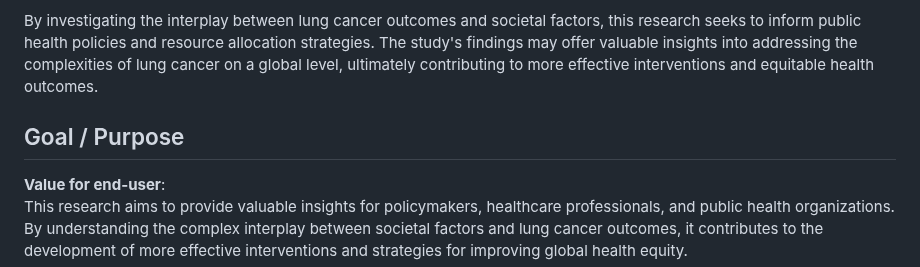
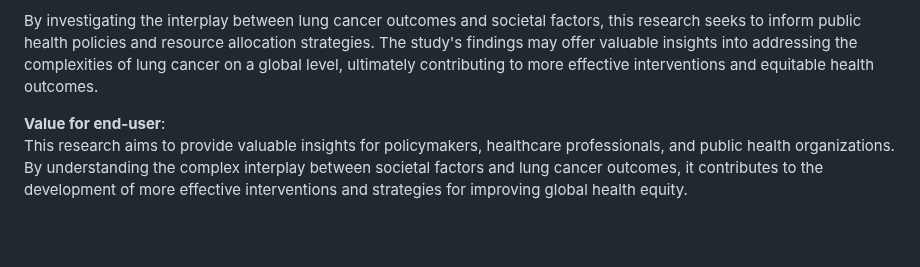
Before and after one commit to eh111eh/LungLink-Hub, a Markdown page: README.md, the part around the change. Drawn GitHub-style; blank space fills up the shorter version.

```diff
--- a/README.md
+++ b/README.md
@@ -7,8 +7,6 @@ Selected Theme: HealthCare - Health Equity
 This study explores the correlation between lung cancer survival rates and societal factors on a global scale. While existing research has linked lung cancer to environmental pollutants and resource accessiblity in the U.S., little is known about how broader societal influences contribute to varied health outcomes worldwide. Through a comprehensive analysis of diverse variables, including healthcare accessibility, socio-economic conditions, and cultural factors, this research aims to uncover patterns and relationships that can deepen our understanding of lung cancer survival dynamics. Our machine learning approach empowers users to predict lung cancer mortality in various hypothetical scenarios, utilizing seven socio-economic factors.
 
 By investigating the interplay between lung cancer outcomes and societal factors, this research seeks to inform public health policies and resource allocation strategies. The study's findings may offer valuable insights into addressing the complexities of lung cancer on a global level, ultimately contributing to more effective interventions and equitable health outcomes.
-
-## Goal / Purpose
 
 **Value for end-user**: <br/>
 This research aims to provide valuable insights for policymakers, healthcare professionals, and public health organizations. By understanding the complex interplay between societal factors and lung cancer outcomes, it contributes to the development of more effective interventions and strategies for improving global health equity.
```
